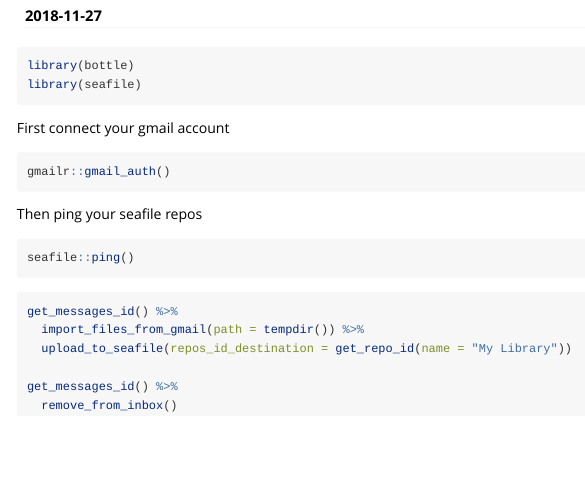
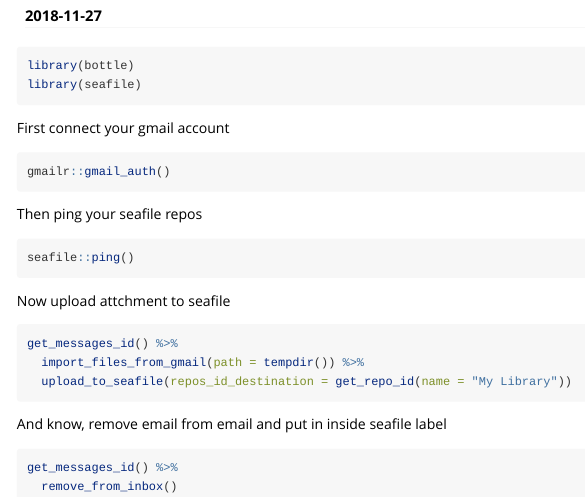
Before and after one commit to VincentGuyader/bottle, an R Markdown document (vignettes/how_to.Rmd): the page in a window 1100 px wide, from 110 px down. Rendered offline with R 4.5, knitr and Pandoc, with nearby package versions.

Commit message:
vignette

````diff
--- a/vignettes/how_to.Rmd
+++ b/vignettes/how_to.Rmd
@@ -36,13 +36,17 @@
 seafile::ping()
 ```
 
+Now upload attchment to seafile
+
 ```{r eval=FALSE}
 get_messages_id() %>%
   import_files_from_gmail(path = tempdir()) %>%
   upload_to_seafile(repos_id_destination = get_repo_id(name = "My Library"))
+```
 
+And know, remove email from email and put in inside seafile label
+
+```{r eval=FALSE}
 get_messages_id() %>%
   remove_from_inbox()
-
-
 ```
````
